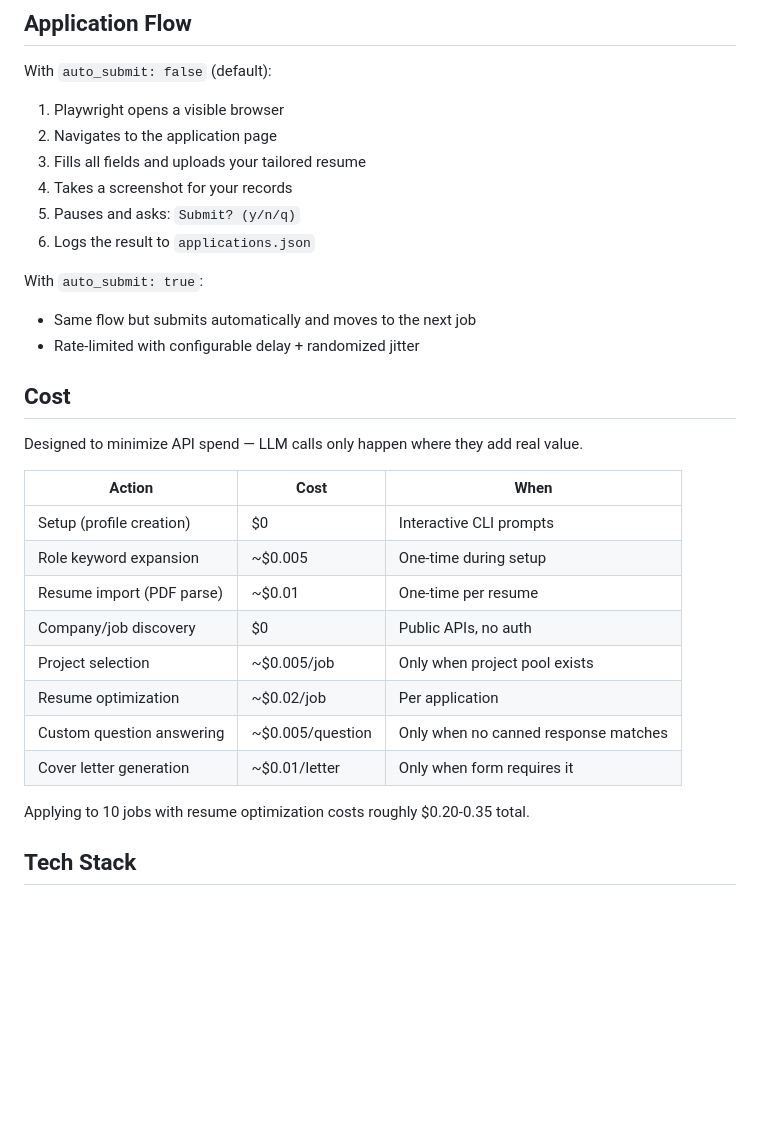
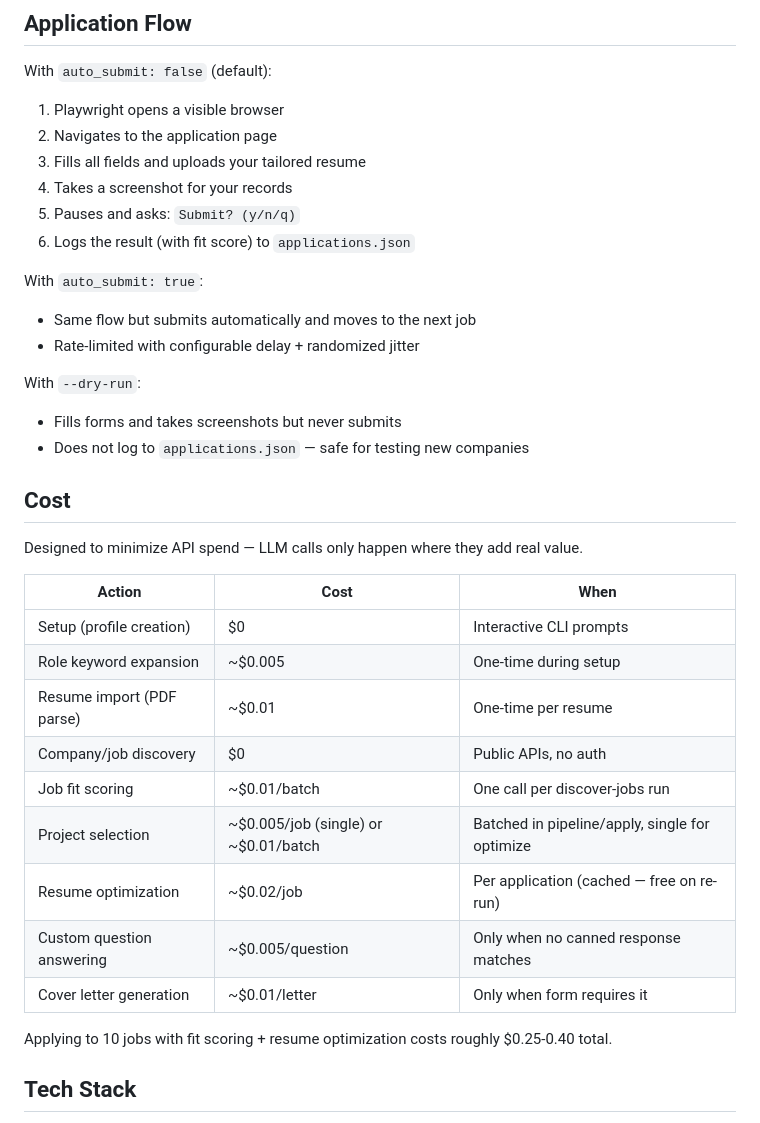
Before and after one commit to afeef-allahbaksh/AutoApply, a Markdown page: README.md, the part around one of its changes. Rendered like a GitHub page; blank space fills up the shorter version.

```diff
--- a/README.md
+++ b/README.md
@@ -170,11 +176,15 @@ With `auto_submit: false` (default):
 3. Fills all fields and uploads your tailored resume
 4. Takes a screenshot for your records
 5. Pauses and asks: `Submit? (y/n/q)`
-6. Logs the result to `applications.json`
+6. Logs the result (with fit score) to `applications.json`
 
 With `auto_submit: true`:
 - Same flow but submits automatically and moves to the next job
 - Rate-limited with configurable delay + randomized jitter
+
+With `--dry-run`:
+- Fills forms and takes screenshots but never submits
+- Does not log to `applications.json` — safe for testing new companies
 
 ## Cost
 
@@ -186,12 +196,13 @@ Designed to minimize API spend — LLM calls only happen where they add real val
 | Role keyword expansion | ~$0.005 | One-time during setup |
 | Resume import (PDF parse) | ~$0.01 | One-time per resume |
 | Company/job discovery | $0 | Public APIs, no auth |
-| Project selection | ~$0.005/job | Only when project pool exists |
-| Resume optimization | ~$0.02/job | Per application |
+| Job fit scoring | ~$0.01/batch | One call per discover-jobs run |
+| Project selection | ~$0.005/job (single) or ~$0.01/batch | Batched in pipeline/apply, single for optimize |
+| Resume optimization | ~$0.02/job | Per application (cached — free on re-run) |
 | Custom question answering | ~$0.005/question | Only when no canned response matches |
 | Cover letter generation | ~$0.01/letter | Only when form requires it |
 
-Applying to 10 jobs with resume optimization costs roughly $0.20-0.35 total.
+Applying to 10 jobs with fit scoring + resume optimization costs roughly $0.25-0.40 total.
 
 ## Tech Stack
 
```
Also changed, not shown: other parts of README.md (+16 -10 lines).
